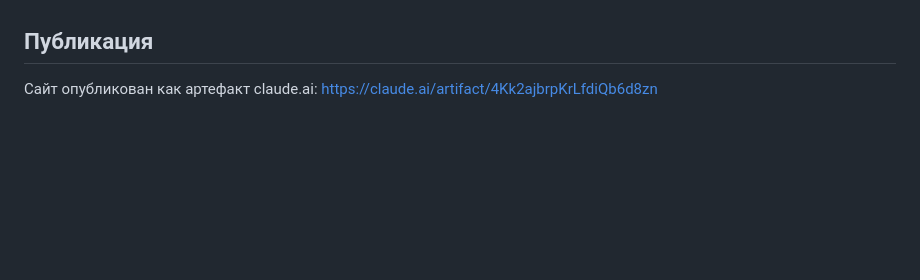
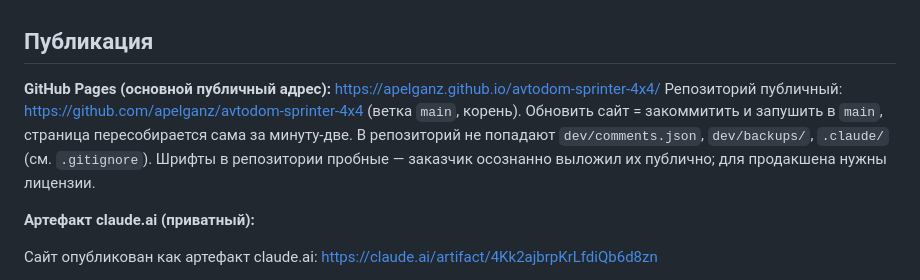
Before and after one commit to apelganz/avtodom-sprinter-4x4, a Markdown page: CLAUDE.md, the part around the change. GitHub-like rendering; blank space fills up the shorter version.

Commit message:
CLAUDE.md: публикация через GitHub Pages
Co-Authored-By: Claude Opus 5.5 <noreply@anthropic.com>

```diff
--- a/CLAUDE.md
+++ b/CLAUDE.md
@@ -141,6 +141,14 @@
 
 ## Публикация
 
+**GitHub Pages (основной публичный адрес):** https://apelganz.github.io/avtodom-sprinter-4x4/
+Репозиторий публичный: https://github.com/apelganz/avtodom-sprinter-4x4 (ветка `main`, корень).
+Обновить сайт = закоммитить и запушить в `main`, страница пересобирается сама за минуту-две.
+В репозиторий не попадают `dev/comments.json`, `dev/backups/`, `.claude/` (см. `.gitignore`).
+Шрифты в репозитории пробные — заказчик осознанно выложил их публично; для продакшена нужны лицензии.
+
+**Артефакт claude.ai (приватный):**
+
 Сайт опубликован как артефакт claude.ai: https://claude.ai/artifact/4Kk2ajbrpKrLfdiQb6d8zn
 
 С версии 6 (25.10.2026) картинки и шрифт публикуются как файлы артефакта по тем же
```
